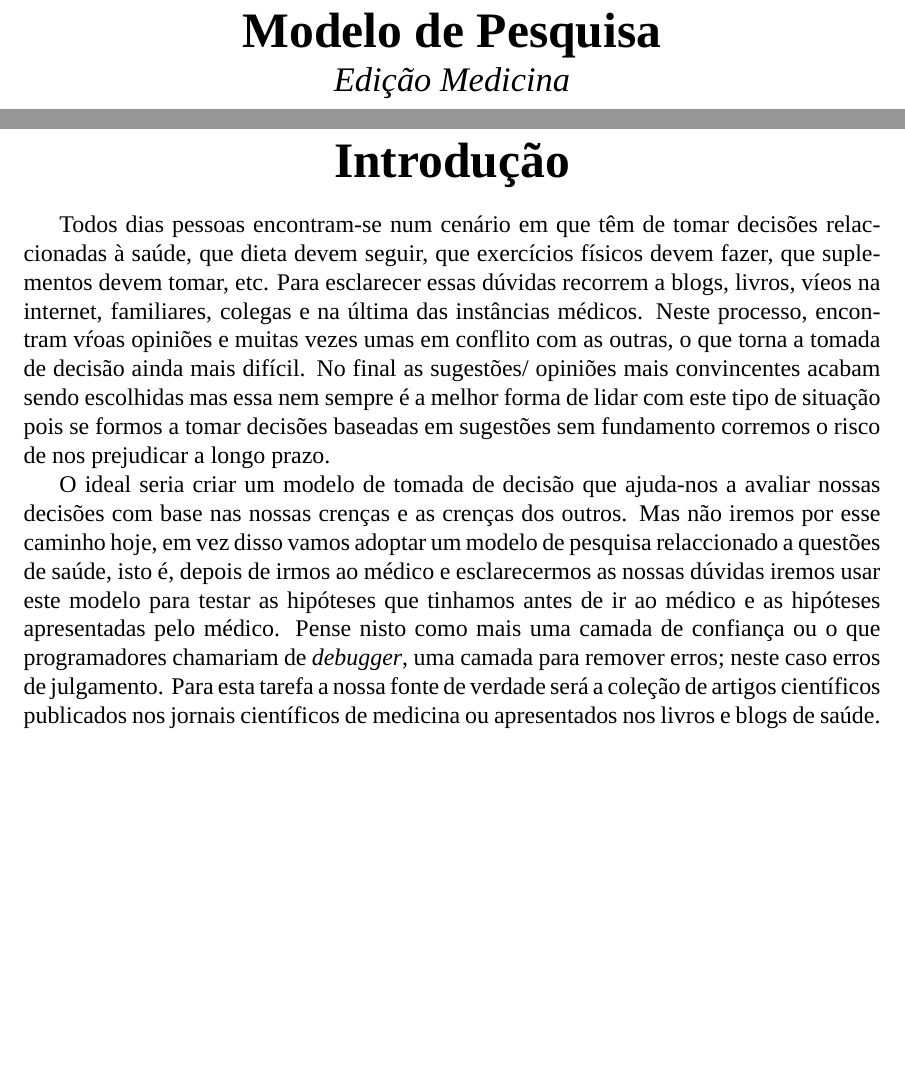
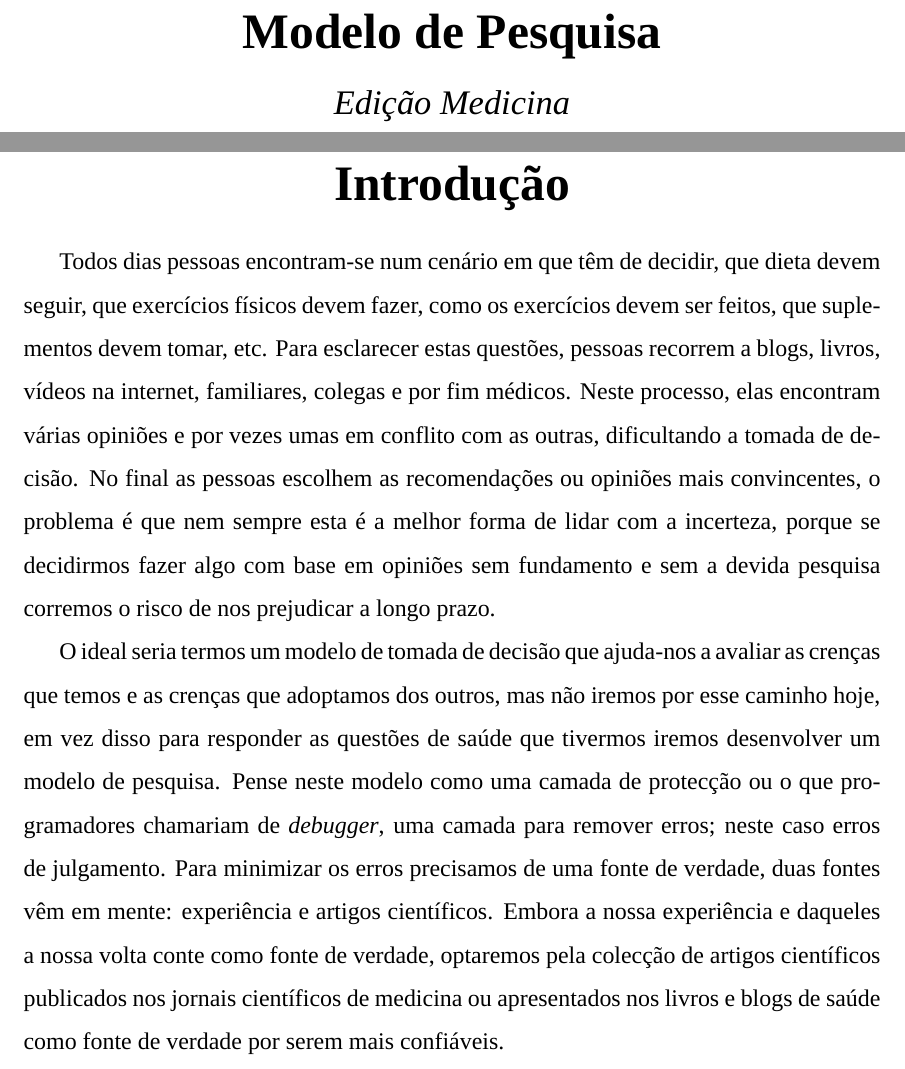
Before and after one commit to hugoweslien/essays, a LaTeX document (source/Edicao Medicina.tex): two parts of pages 1 and 2 of 3, joined at a grey line, cut so that both start at the same text, the shorter picture padded with empty space. Compiled offline with XeLaTeX; a missing font is replaced by an installed copy or a similar font.

```diff
--- a/source/Edicao Medicina.tex
+++ b/source/Edicao Medicina.tex
@@ -4,8 +4,8 @@
 \usepackage{lmodern}
 \usepackage{fontspec}
 \usepackage{fancyhdr}
+\usepackage{setspace}
 \setmainfont{Times New Roman}
-
 
 \pagestyle{fancy}
 \fancyhf{}
@@ -13,6 +13,7 @@
 \fancyfoot[R]{\thepage}
 
 \begin{document}
+\setstretch{1.5}
 
 \begin{titlepage}
     \begin{center}
@@ -31,30 +32,31 @@
 \end{center}
 
 % Content
-Todos dias pessoas encontram-se num cen\'ario em que t\^em de tomar decis\~oes
-relaccionadas \`a sa\'ude, que dieta devem seguir, que exerc\'icios f\'isicos
-devem fazer, que suplementos devem tomar, etc. Para esclarecer essas d\'uvidas
-recorrem a blogs, livros, v\'ieos na internet, familiares, colegas e na
-\'ultima das inst\^ancias m\'edicos. Neste processo, encontram v\'roas
-opini\~oes e muitas vezes umas em conflito com as outras, o que torna a tomada
-de decis\~ao ainda mais dif\'icil.
-No final as sugest\~oes/ opini\~oes mais convincentes acabam sendo escolhidas
-mas essa nem sempre \'e a melhor forma de lidar com este tipo de situa\c c\~ao
-pois se formos a tomar decis\~oes baseadas em sugest\~oes sem fundamento
-corremos o risco de nos prejudicar a longo prazo.
+Todos dias pessoas encontram-se num cen\'ario em que t\^em de decidir, que
+dieta devem seguir, que exerc\'icios f\'isicos devem fazer, como os
+exerc\'icios devem ser
+feitos,  que suplementos
+devem tomar, etc. Para esclarecer estas quest\~oes, pessoas recorrem a blogs,
+livros, v\'ideos na internet, familiares, colegas e por fim  m\'edicos. Neste
+processo, elas encontram v\'arias
+opini\~oes e por vezes umas em conflito com as outras, dificultando a tomada
+de decis\~ao.
+No final as pessoas escolhem as recomenda\c c\~oes ou opini\~oes mais
+convincentes, o problema \'e que nem sempre esta \'e a melhor forma de lidar
+com a incerteza, porque se decidirmos fazer algo com base em opini\~oes
+sem fundamento e sem a devida pesquisa corremos o risco de nos prejudicar a longo prazo.
 
-O ideal seria criar um modelo de tomada de decis\~ao que ajuda-nos a avaliar
-nossas decis\~oes com base nas nossas cren\c cas e as cren\c cas dos outros.
-Mas n\~ao iremos por esse caminho hoje, em vez disso vamos adoptar um modelo de
-pesquisa relaccionado a quest\~oes de sa\'ude, isto \'e, depois de irmos ao
-m\'edico e esclarecermos as nossas d\'uvidas iremos usar este modelo para
-testar as hip\'oteses que tinhamos antes de ir ao m\'edico e as hip\'oteses
-apresentadas pelo m\'edico.
-Pense nisto como mais uma camada de confian\c ca ou
-o que programadores chamariam de \textit{debugger}, uma camada para remover
-erros; neste caso erros de julgamento.  Para esta tarefa a nossa fonte de verdade ser\'a a cole\c c\~ao de artigos
-cient\'ificos publicados nos jornais cient\'ificos de medicina ou apresentados
-nos livros e blogs de sa\'ude.
+O ideal seria termos um modelo de tomada de decis\~ao que ajuda-nos a avaliar as
+cren\c cas que temos e as cren\c cas que adoptamos dos outros, mas n\~ao iremos
+por esse caminho hoje, em vez disso para responder as quest\~oes de sa\'ude que
+tivermos iremos desenvolver um modelo de pesquisa.
+Pense neste modelo como  uma camada de protec\c c\~ao ou o que programadores chamariam de \textit{debugger}, uma camada para remover erros; neste caso erros de julgamento.
+Para minimizar os erros precisamos de uma fonte de verdade, duas fontes v\^em
+em mente: experi\^encia e artigos cient\'ificos. Embora a nossa experi\^encia e
+daqueles a nossa volta conte como fonte de verdade, optaremos pela colec\c c\~ao
+de artigos cient\'ificos publicados nos jornais cient\'ificos de medicina ou
+apresentados nos livros e blogs de sa\'ude como fonte de verdade por serem mais
+confi\'aveis.
 %\noindent
 \pagebreak
 
```
